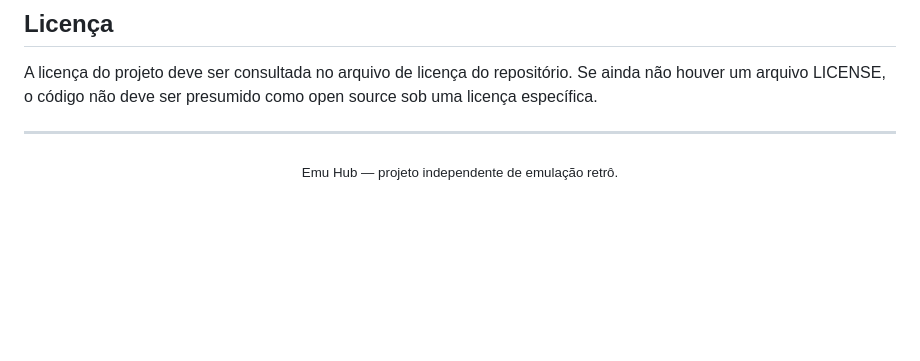
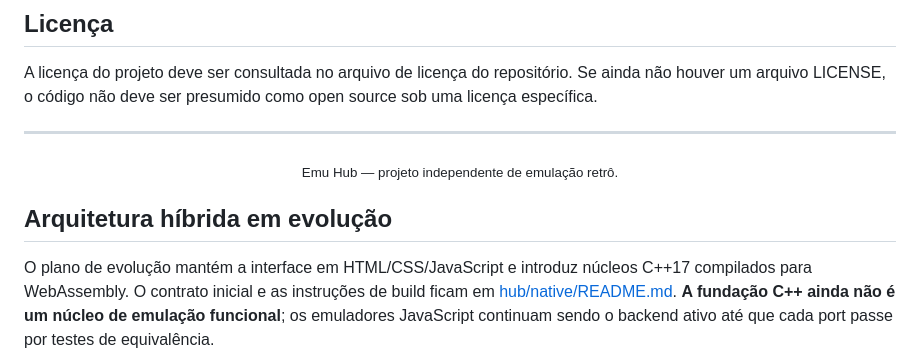
Before and after one commit to Raphael99090/Emuhub, a Markdown page: README.md, the part around the change. GitHub-like rendering; blank space fills up the shorter version.

Commit message:
docs: document hybrid C++ architecture

```diff
--- a/README.md
+++ b/README.md
@@ -148,3 +148,7 @@ A licença do projeto deve ser consultada no arquivo de licença do repositório
 <div align="center">
   <sub>Emu Hub — projeto independente de emulação retrô.</sub>
 </div>
+
+## Arquitetura híbrida em evolução
+
+O plano de evolução mantém a interface em HTML/CSS/JavaScript e introduz núcleos C++17 compilados para WebAssembly. O contrato inicial e as instruções de build ficam em [hub/native/README.md](hub/native/README.md). **A fundação C++ ainda não é um núcleo de emulação funcional**; os emuladores JavaScript continuam sendo o backend ativo até que cada port passe por testes de equivalência.
```
